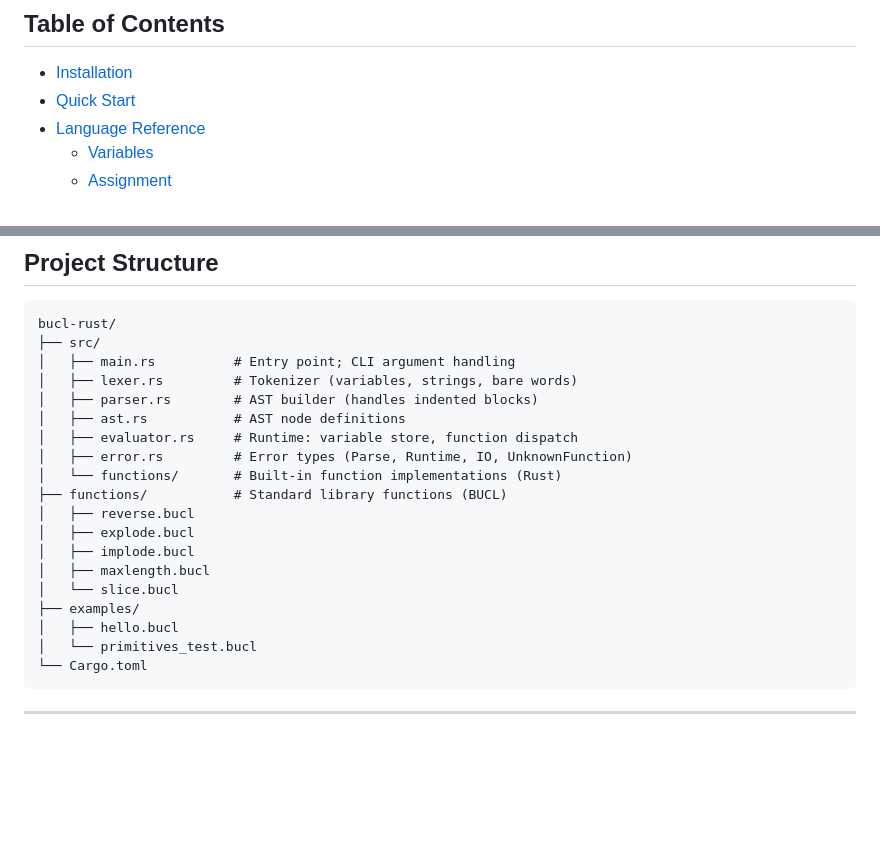
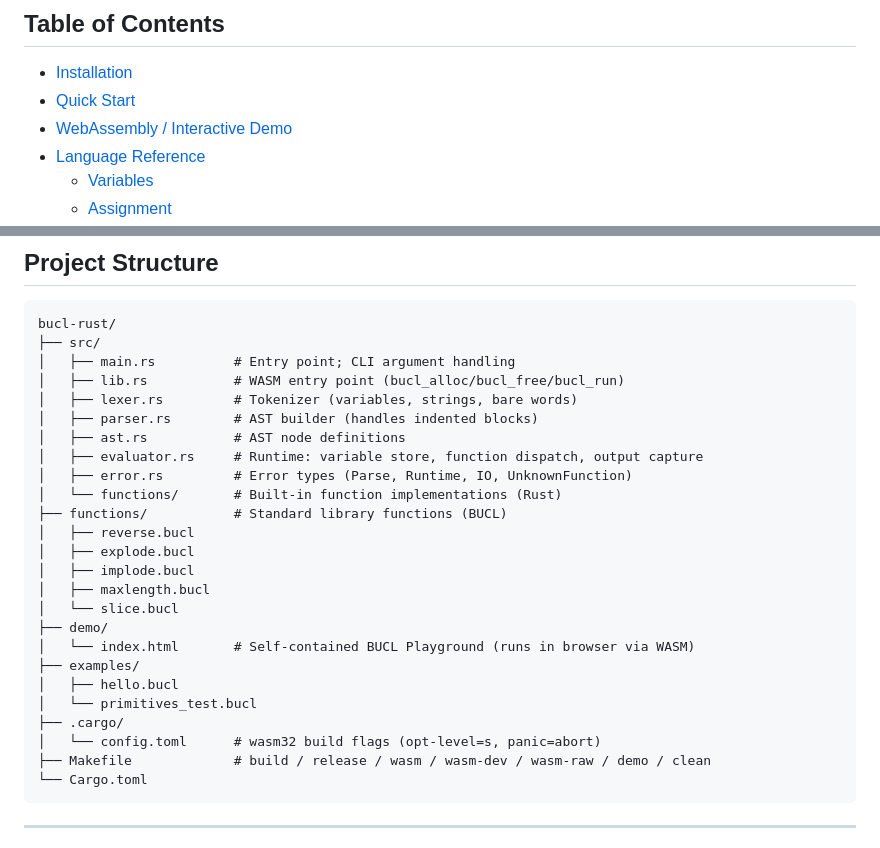
Before and after one commit to terraloader/bucl-rust, a Markdown page: README.md, 2 parts joined by grey strips. GitHub-like rendering; blank space fills up the shorter version.

````diff
--- a/README.md
+++ b/README.md
@@ -8,6 +8,7 @@ BUCL is a simple, text-based scripting language implemented in Rust. It is desig
 
 - [Installation](#installation)
 - [Quick Start](#quick-start)
+- [WebAssembly / Interactive Demo](#webassembly--interactive-demo)
 - [Language Reference](#language-reference)
   - [Variables](#variables)
   - [Assignment](#assignment)
@@ -352,10 +402,11 @@ Variable names can embed other variables — the inner part is resolved at runti
 bucl-rust/
 ├── src/
 │   ├── main.rs          # Entry point; CLI argument handling
+│   ├── lib.rs           # WASM entry point (bucl_alloc/bucl_free/bucl_run)
 │   ├── lexer.rs         # Tokenizer (variables, strings, bare words)
 │   ├── parser.rs        # AST builder (handles indented blocks)
 │   ├── ast.rs           # AST node definitions
-│   ├── evaluator.rs     # Runtime: variable store, function dispatch
+│   ├── evaluator.rs     # Runtime: variable store, function dispatch, output capture
 │   ├── error.rs         # Error types (Parse, Runtime, IO, UnknownFunction)
 │   └── functions/       # Built-in function implementations (Rust)
 ├── functions/           # Standard library functions (BUCL)
@@ -364,9 +415,14 @@ bucl-rust/
 │   ├── implode.bucl
 │   ├── maxlength.bucl
 │   └── slice.bucl
+├── demo/
+│   └── index.html       # Self-contained BUCL Playground (runs in browser via WASM)
 ├── examples/
 │   ├── hello.bucl
 │   └── primitives_test.bucl
+├── .cargo/
+│   └── config.toml      # wasm32 build flags (opt-level=s, panic=abort)
+├── Makefile             # build / release / wasm / wasm-dev / wasm-raw / demo / clean
 └── Cargo.toml
 ```
 
````
Also changed, not shown: other parts of README.md (+49 -0 lines).
